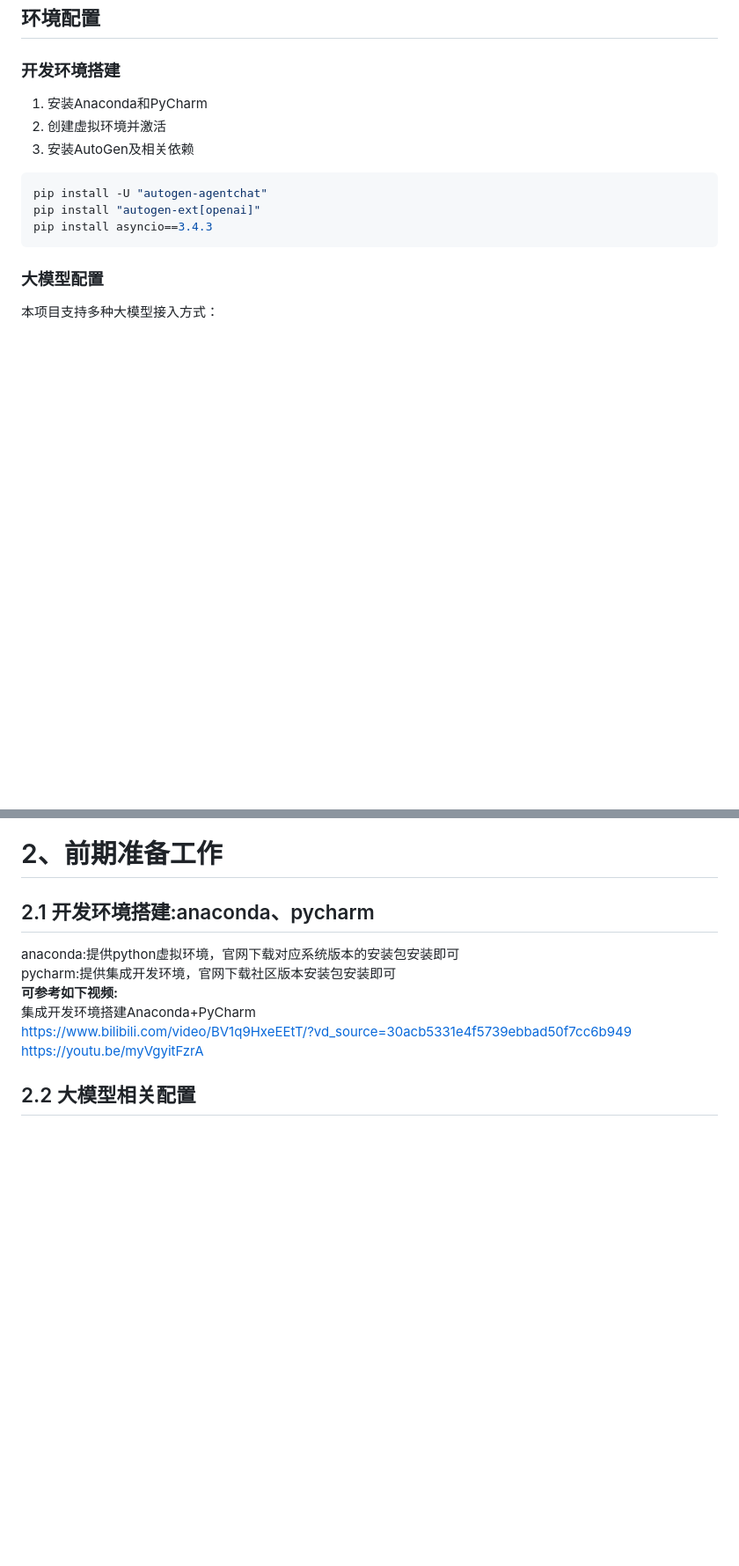
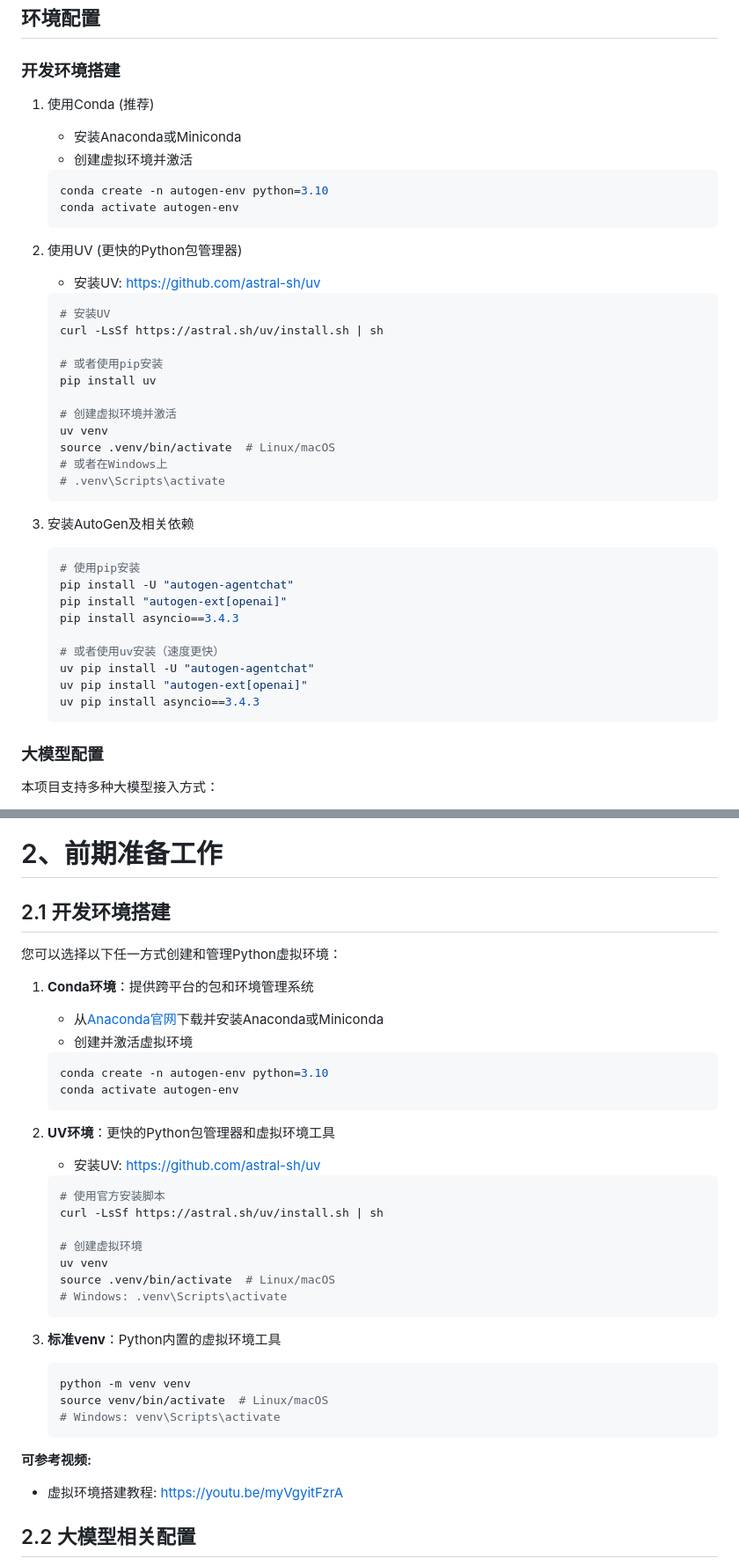
Before and after one commit to blueming333/aicraft-class-autogen, a Markdown page: README.md, 2 parts joined by grey strips. Shown at 88% size. Drawn GitHub-style; blank space fills up the shorter version.

````diff
--- a/README.md
+++ b/README.md
@@ -42,15 +42,42 @@ AutoGen v0.4的应用接口采用分层架构设计，存在多套软件接口
 
 ## 环境配置
 ### 开发环境搭建
-1. 安装Anaconda和PyCharm
-2. 创建虚拟环境并激活
+1. 使用Conda (推荐)
+   - 安装Anaconda或Miniconda
+   - 创建虚拟环境并激活
+   ```bash
+   conda create -n autogen-env python=3.10
+   conda activate autogen-env
+   ```
+
+2. 使用UV (更快的Python包管理器)
+   - 安装UV: [https://github.com/astral-sh/uv](https://github.com/astral-sh/uv)
+   ```bash
+   # 安装UV
+   curl -LsSf https://astral.sh/uv/install.sh | sh
+
+   # 或者使用pip安装
+   pip install uv
+
+   # 创建虚拟环境并激活
+   uv venv
+   source .venv/bin/activate  # Linux/macOS
+   # 或者在Windows上
+   # .venv\Scripts\activate
+   ```
+
 3. 安装AutoGen及相关依赖
+   ```bash
+   # 使用pip安装
+   pip install -U "autogen-agentchat"
+   pip install "autogen-ext[openai]"
+   pip install asyncio==3.4.3
 
-```bash
-pip install -U "autogen-agentchat"
-pip install "autogen-ext[openai]"
-pip install asyncio==3.4.3
-```
+   # 或者使用uv安装（速度更快）
+   uv pip install -U "autogen-agentchat"
+   uv pip install "autogen-ext[openai]"
+   uv pip install asyncio==3.4.3
+   ```
 
 ### 大模型配置
 本项目支持多种大模型接入方式：
@@ -215,13 +242,38 @@ Team运行后可以一直运行下去，在很多情况下需要知道何时停
 
 
 # 2、前期准备工作
-## 2.1 开发环境搭建:anaconda、pycharm
-anaconda:提供python虚拟环境，官网下载对应系统版本的安装包安装即可
-pycharm:提供集成开发环境，官网下载社区版本安装包安装即可
-**可参考如下视频:**
-集成开发环境搭建Anaconda+PyCharm
-https://www.bilibili.com/video/BV1q9HxeEEtT/?vd_source=30acb5331e4f5739ebbad50f7cc6b949
-https://youtu.be/myVgyitFzrA
+## 2.1 开发环境搭建
+您可以选择以下任一方式创建和管理Python虚拟环境：
+
+1. **Conda环境**：提供跨平台的包和环境管理系统
+   - 从[Anaconda官网](https://www.anaconda.com/download/)下载并安装Anaconda或Miniconda
+   - 创建并激活虚拟环境
+   ```bash
+   conda create -n autogen-env python=3.10
+   conda activate autogen-env
+   ```
+
+2. **UV环境**：更快的Python包管理器和虚拟环境工具
+   - 安装UV: [https://github.com/astral-sh/uv](https://github.com/astral-sh/uv)
+   ```bash
+   # 使用官方安装脚本
+   curl -LsSf https://astral.sh/uv/install.sh | sh
+
+   # 创建虚拟环境
+   uv venv
+   source .venv/bin/activate  # Linux/macOS
+   # Windows: .venv\Scripts\activate
+   ```
+
+3. **标准venv**：Python内置的虚拟环境工具
+   ```bash
+   python -m venv venv
+   source venv/bin/activate  # Linux/macOS
+   # Windows: venv\Scripts\activate
+   ```
+
+**可参考视频:**
+- 虚拟环境搭建教程: https://youtu.be/myVgyitFzrA
 
 ## 2.2 大模型相关配置
 (1)GPT大模型使用方案(第三方代理方式)
````
Also changed, not shown: other parts of README.md (+100 -4 lines).
